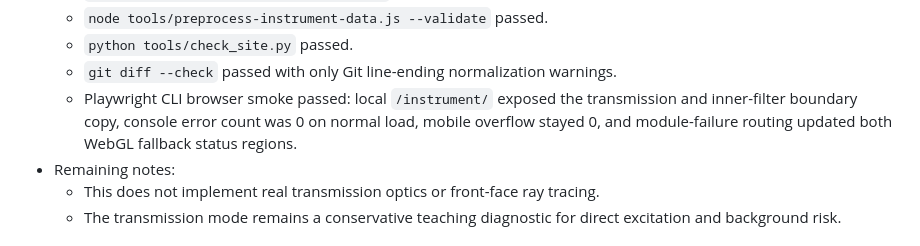
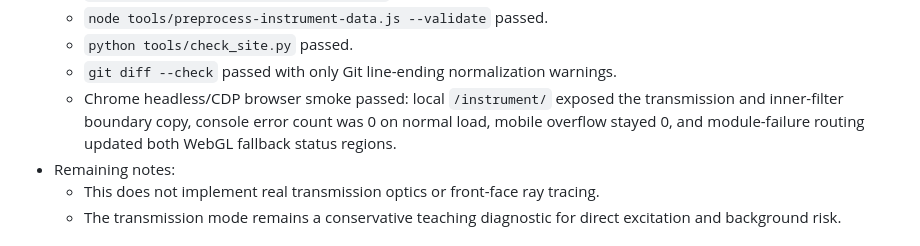
Before and after one commit to YSCJRH/yscjrh.github.io, a Markdown page: WEBIMPROVE_PROGRESS.md, the part around the change. Drawn GitHub-style.

Commit message:
docs: correct instrument QA evidence note

```diff
--- a/WEBIMPROVE_PROGRESS.md
+++ b/WEBIMPROVE_PROGRESS.md
@@ -54,7 +54,7 @@
   - `node tools/preprocess-instrument-data.js --validate` passed.
   - `python tools/check_site.py` passed.
   - `git diff --check` passed with only Git line-ending normalization warnings.
-  - Playwright CLI browser smoke passed: local `/instrument/` exposed the transmission and inner-filter boundary copy, console error count was 0 on normal load, mobile overflow stayed 0, and module-failure routing updated both WebGL fallback status regions.
+  - Chrome headless/CDP browser smoke passed: local `/instrument/` exposed the transmission and inner-filter boundary copy, console error count was 0 on normal load, mobile overflow stayed 0, and module-failure routing updated both WebGL fallback status regions.
 - Remaining notes:
   - This does not implement real transmission optics or front-face ray tracing.
   - The transmission mode remains a conservative teaching diagnostic for direct excitation and background risk.
```
